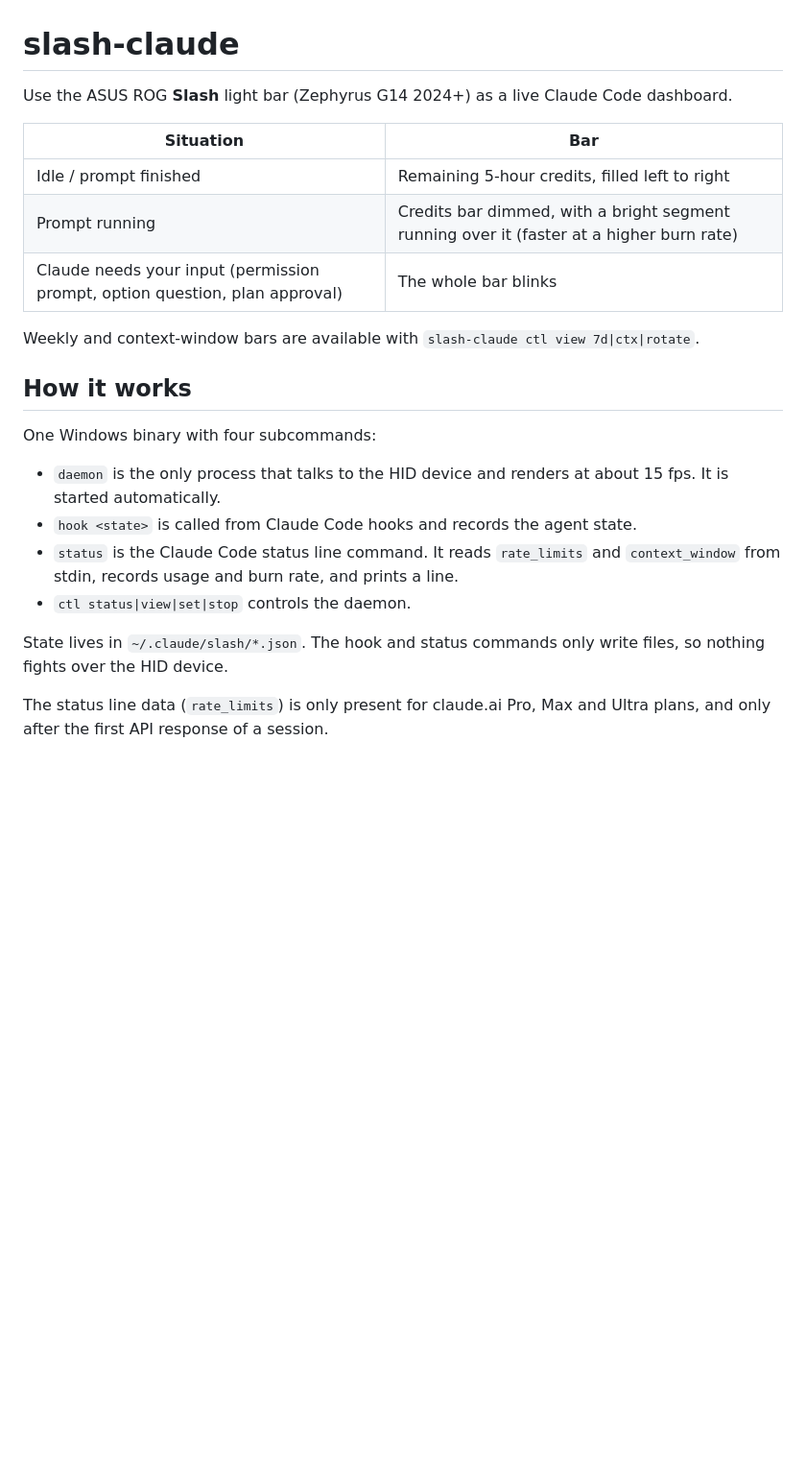
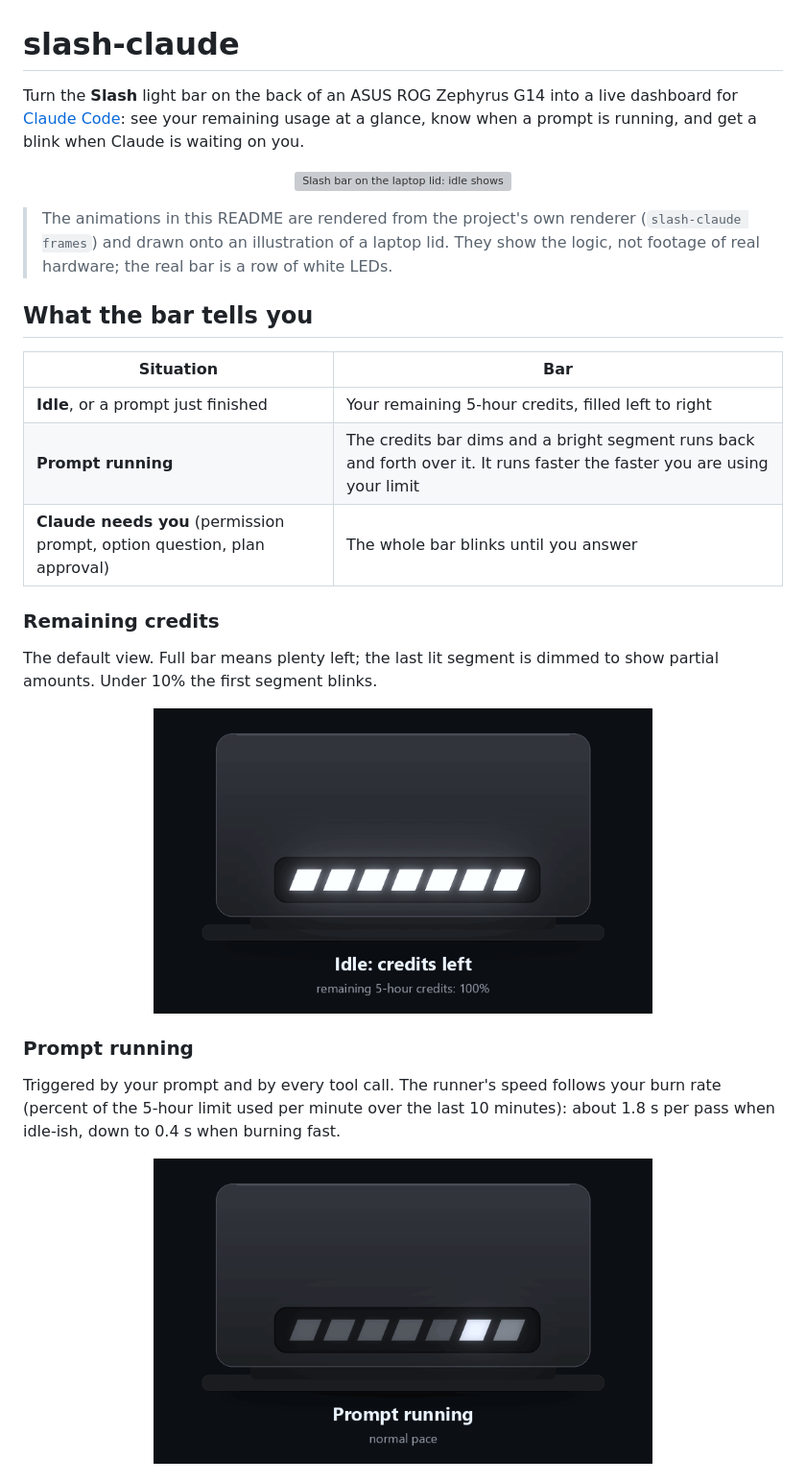
Before and after one commit to arxhr007/rog-slashbar, a Markdown page: README.md, the part around one of its changes. Shown at 96% size. Drawn GitHub-style; pictures changed too: docs/credits.gif (added), docs/running.gif (added); blank space fills up the shorter version; grey boxes are pictures that could not be loaded.

Commit message:
Add README with animated demos and a GIF generator
Document setup, behavior and troubleshooting. docs/generate_gifs.py renders
the animations from the real renderer via a new 'frames' dev subcommand.

```diff
--- a/README.md
+++ b/README.md
@@ -1,25 +1,30 @@
 # slash-claude
 
-Use the ASUS ROG **Slash** light bar (Zephyrus G14 2024+) as a live Claude Code dashboard.
+Turn the **Slash** light bar on the back of an ASUS ROG Zephyrus G14 into a live dashboard for [Claude Code](https://claude.com/claude-code): see your remaining usage at a glance, know when a prompt is running, and get a blink when Claude is waiting on you.
+
+<p align="center">
+  <img src="docs/overview.gif" alt="Slash bar on the laptop lid: idle shows remaining credits, running shows a dim bar with a bright runner, needs-input blinks the whole bar" width="640">
+</p>
+
+> The animations in this README are rendered from the project's own renderer (`slash-claude frames`) and drawn onto an illustration of a laptop lid. They show the logic, not footage of real hardware; the real bar is a row of white LEDs.
+
+## What the bar tells you
 
 | Situation | Bar |
 |---|---|
-| Idle / prompt finished | Remaining 5-hour credits, filled left to right |
-| Prompt running | Credits bar dimmed, with a bright segment running over it (faster at a higher burn rate) |
-| Claude needs your input (permission prompt, option question, plan approval) | The whole bar blinks |
+| **Idle**, or a prompt just finished | Your remaining 5-hour credits, filled left to right |
+| **Prompt running** | The credits bar dims and a bright segment runs back and forth over it. It runs faster the faster you are using your limit |
+| **Claude needs you** (permission prompt, option question, plan approval) | The whole bar blinks until you answer |
 
-Weekly and context-window bars are available with `slash-claude ctl view 7d|ctx|rotate`.
+### Remaining credits
 
-## How it works
+The default view. Full bar means plenty left; the last lit segment is dimmed to show partial amounts. Under 10% the first segment blinks.
 
-One Windows binary with four subcommands:
+<p align="center"><img src="docs/credits.gif" alt="Bar shrinking from 100% to 6%" width="520"></p>
 
-- `daemon` is the only process that talks to the HID device and renders at about 15 fps. It is started automatically.
-- `hook <state>` is called from Claude Code hooks and records the agent state.
-- `status` is the Claude Code status line command. It reads `rate_limits` and `context_window` from stdin, records usage and burn rate, and prints a line.
-- `ctl status|view|set|stop` controls the daemon.
+### Prompt running
 
-State lives in `~/.claude/slash/*.json`. The hook and status commands only write files, so nothing fights over the HID device.
+Triggered by your prompt and by every tool call. The runner's speed follows your burn rate (percent of the 5-hour limit used per minute over the last 10 minutes): about 1.8 s per pass when idle-ish, down to 0.4 s when burning fast.
 
-The status line data (`rate_limits`) is only present for claude.ai Pro, Max and Ultra plans, and only after the first API response of a session.
+<p align="center"><img src="docs/running.gif" alt="Dim bar with a bright runner, speeding up" width="520"></p>
 
```
Also changed, not shown: other parts of README.md (+114 -24 lines), docs/waiting.gif (added), 4 other files.
